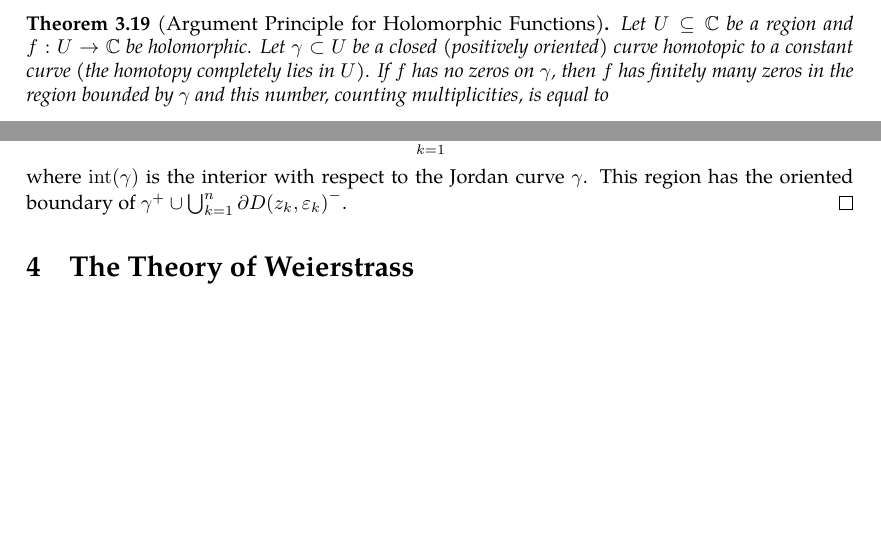
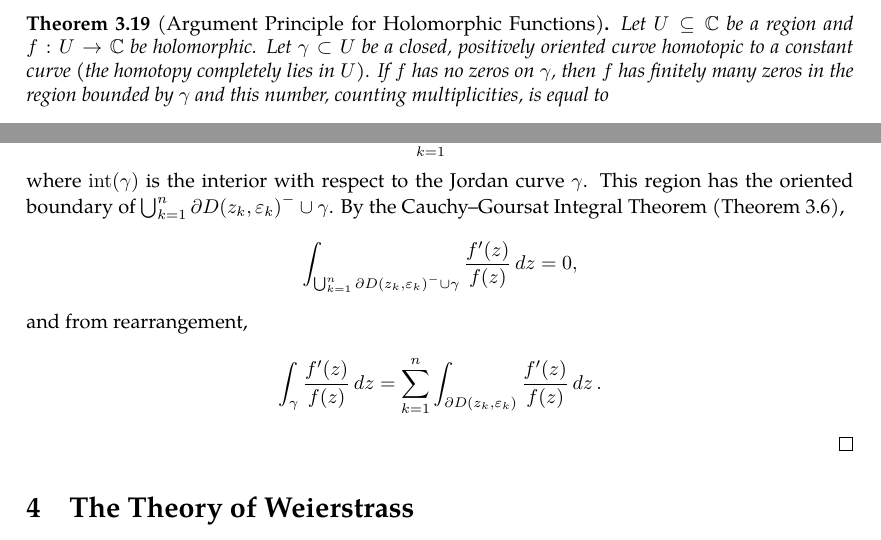
Before and after one commit to slipperking/complex-analysis-latex, a LaTeX document (main.tex): two parts of page 40 of 40 before the commit and two parts of page 40 of 41 after it, joined at a grey line, cut so that both start at the same text, the shorter picture padded with empty space. Compiled offline with pdfLaTeX.

Commit message:
overleaf_to_git (Thu Jun  5 14:49:47 2025 -0700): update main.tex from r7408 to r7418

```diff
--- a/main.tex
+++ b/main.tex
@@ -1023,12 +1023,13 @@ We will introduce a fundamental application of Liouville's Theorem (\autoref{thm
     Let \(h=f-g\) be holomorphic over \(U\). Since \(E\) has an accumulation point in \(U\), and \(h\equiv 0\) over \(E\), then by \autoref{thm:identityaccumulationofzeroes}, \(h\equiv 0\) over \(U\).
 \end{proof}
 \begin{theorem}[Argument Principle for Holomorphic Functions]\label{thm:argumentprincipleholomorphic}
-    Let \(U\subseteq\mathbb{C}\) be a region and \(f:U\to\mathbb{C}\) be holomorphic. Let \(\gamma\subset U\) be a closed (positively oriented) curve homotopic to a constant curve (the homotopy completely lies in \(U\)). If \(f\) has no zeros on \(\gamma\), then \(f\) has finitely many zeros in the region bounded by \(\gamma\) and this number, counting multiplicities, is equal to \[k=\frac{1}{2\pi i}\int_{\gamma}\frac{f'(z)}{f(z)}\ddz.\]
+    Let \(U\subseteq\mathbb{C}\) be a region and \(f:U\to\mathbb{C}\) be holomorphic. Let \(\gamma\subset U\) be a closed, positively oriented curve homotopic to a constant curve (the homotopy completely lies in \(U\)). If \(f\) has no zeros on \(\gamma\), then \(f\) has finitely many zeros in the region bounded by \(\gamma\) and this number, counting multiplicities, is equal to \[k=\frac{1}{2\pi i}\int_{\gamma}\frac{f'(z)}{f(z)}\ddz.\]
     Let \(\Gamma\) be the image of \(\gamma\) under \(f\). Then, \(k=\frac{1}{2\pi}\Delta_\Gamma\arg(f)\), where \(\Delta_\Gamma\arg f=\Delta_{\gamma}\arg f(z)\) is the total change in argument of \(f(z)\) as \(z\) traverses \(\gamma\).
 \end{theorem}
 \begin{proof}
     Let \(z_1,z_2,\ldots,z_n\) be the zeros enclosed within \(\gamma\), with multiplicities \(k_1,k_2,\ldots,k_n\) respectively. There exist disks centered around each zero with radii \(\varepsilon_1,\ldots,\varepsilon_n\) respectively, such that each disk is disjoint and contained in the interior of \(\gamma\). The function \[\frac{f'(z)}{f(z)}\] is holomorphic over \[\mathrm{int}\paren{\gamma}\setminus\bigcup_{k=1}^n D\paren{z_k,\varepsilon_k},\] where \(\mathrm{int}\paren{\gamma}\) is the interior with respect to the Jordan curve \(\gamma\).
-    This region has the oriented boundary of \(\gamma^+\cup\bigcup_{k=1}^n\partial D\paren{z_k,\varepsilon_k}^-\).
+    This region has the oriented boundary of \(\bigcup_{k=1}^n\partial D\paren{z_k,\varepsilon_k}^-\cup\gamma\). By the Cauchy--Goursat Integral Theorem (\autoref{thm:cauchygoursattheorem}), \[\int_{\bigcup_{k=1}^n\partial D\paren{z_k,\varepsilon_k}^-\cup\gamma}\frac{f'(z)}{f(z)}\ddz=0,\]
+    and from rearrangement, \[\int_\gamma \frac{f'(z)}{f(z)}\ddz=\sum_{k=1}^n\int_{\partial D\paren{z_k,\varepsilon_k}}\frac{f'(z)}{f(z)}\ddz.\]
 \end{proof}
 
 \section{The Theory of Weierstrass}
```
